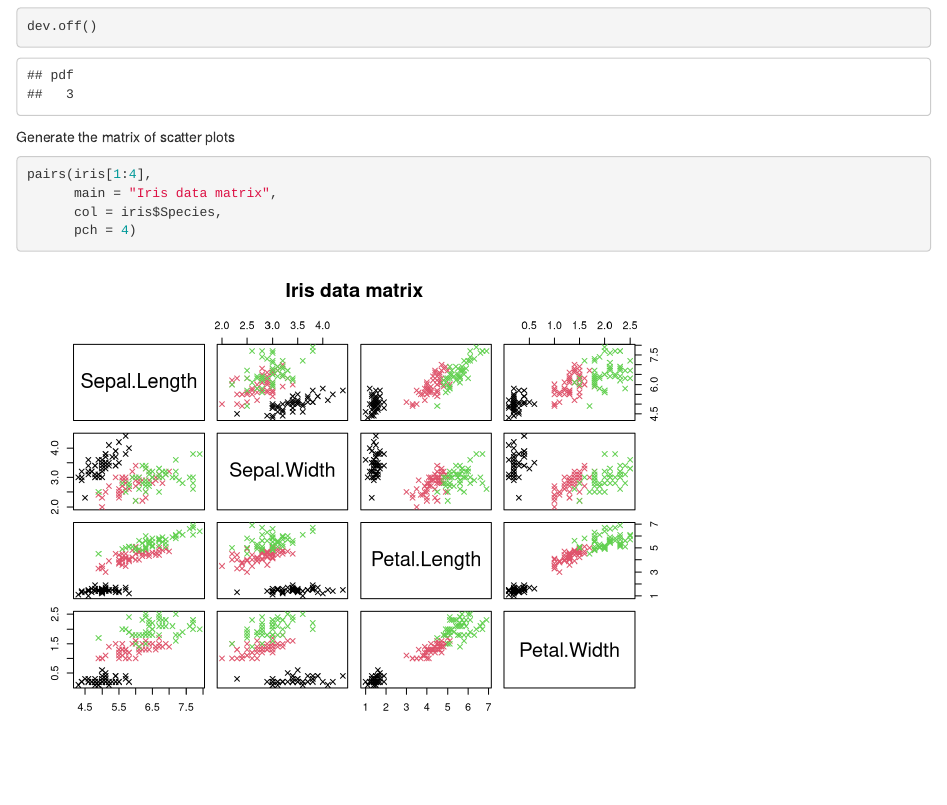
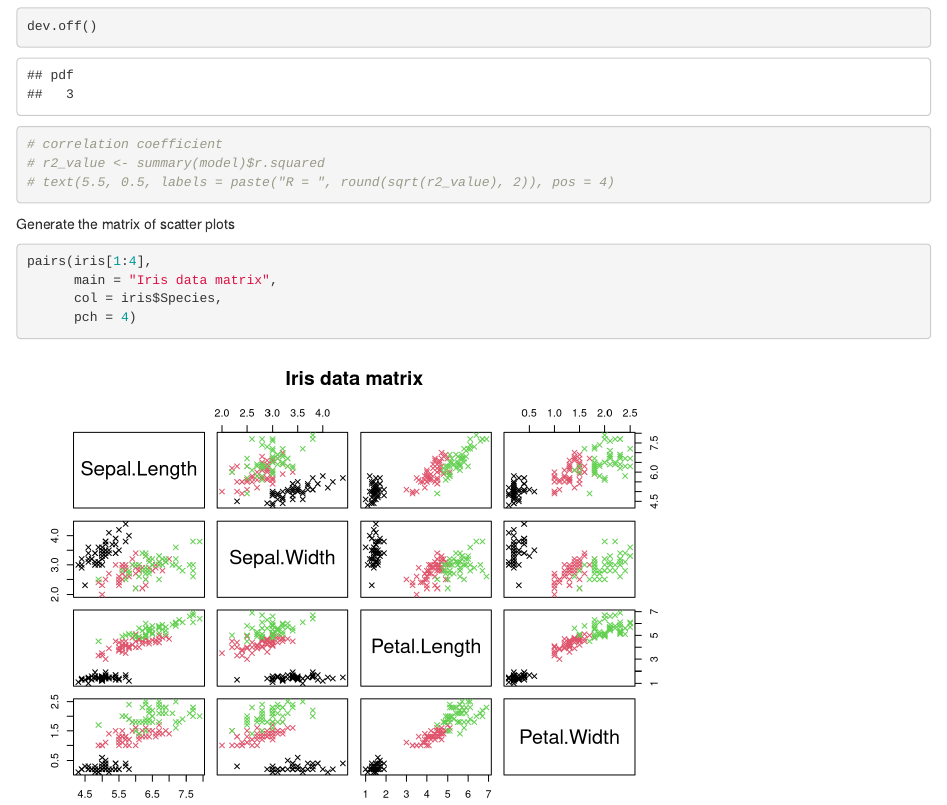
Before and after one commit to vianneydenis/testrepo, an R Markdown document (practice4.1.Rmd): the page in a window 1100 px wide, from 1280 px down. Rendered offline with R 4.5, knitr and Pandoc, with nearby package versions.

Commit message:
Update practice4.1.Rmd
My suggestions of changes

````diff
--- a/practice4.1.Rmd
+++ b/practice4.1.Rmd
@@ -39,6 +39,13 @@ fit <- lm(Petal.Width ~ Petal.Length, data = iris)
 abline(fit)
 
 dev.off()
+
+
+# correlation coefficient
+# r2_value <- summary(model)$r.squared
+# text(5.5, 0.5, labels = paste("R = ", round(sqrt(r2_value), 2)), pos = 4)
+
+
 ```
 
 Generate the matrix of scatter plots
````
